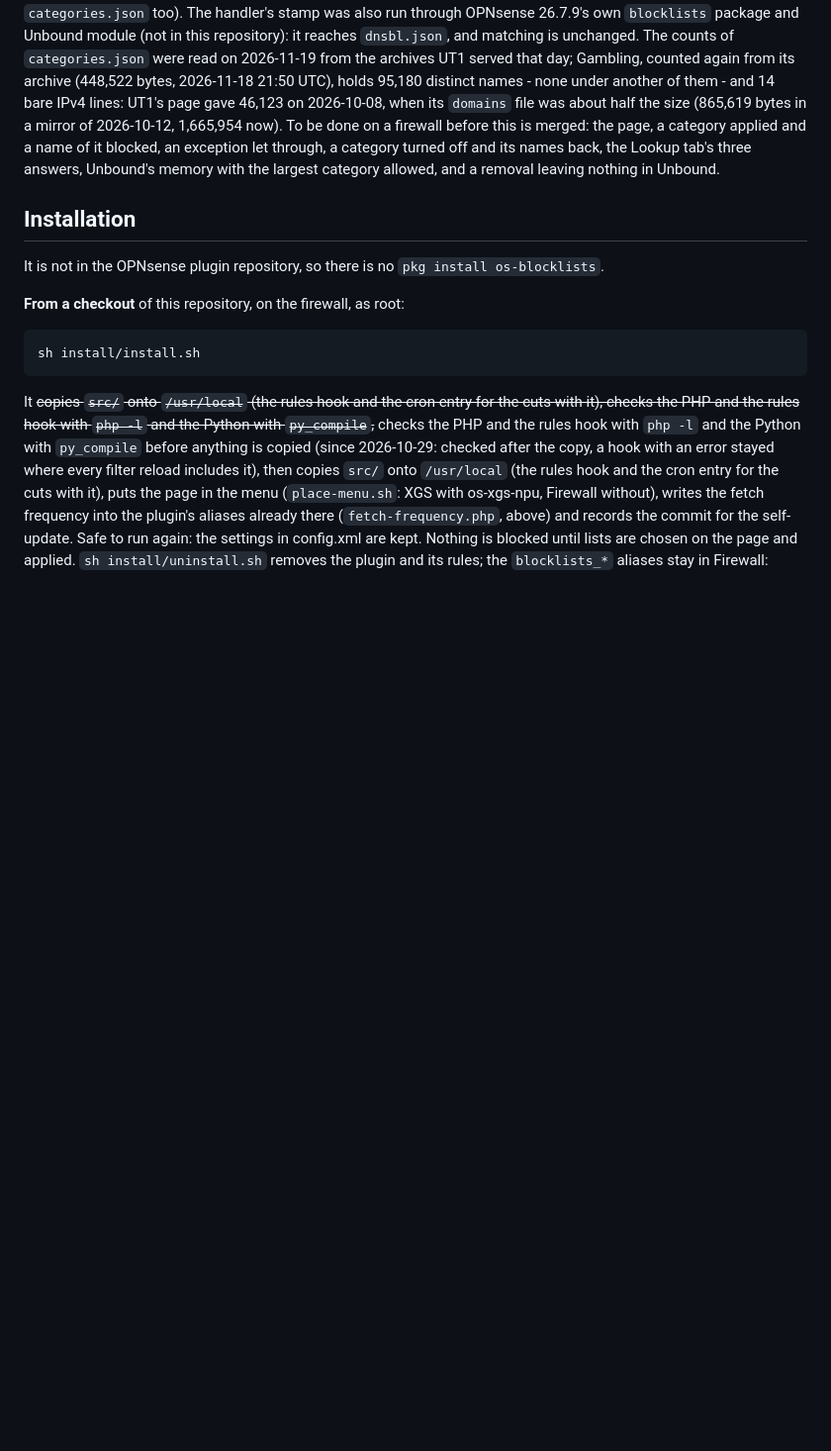
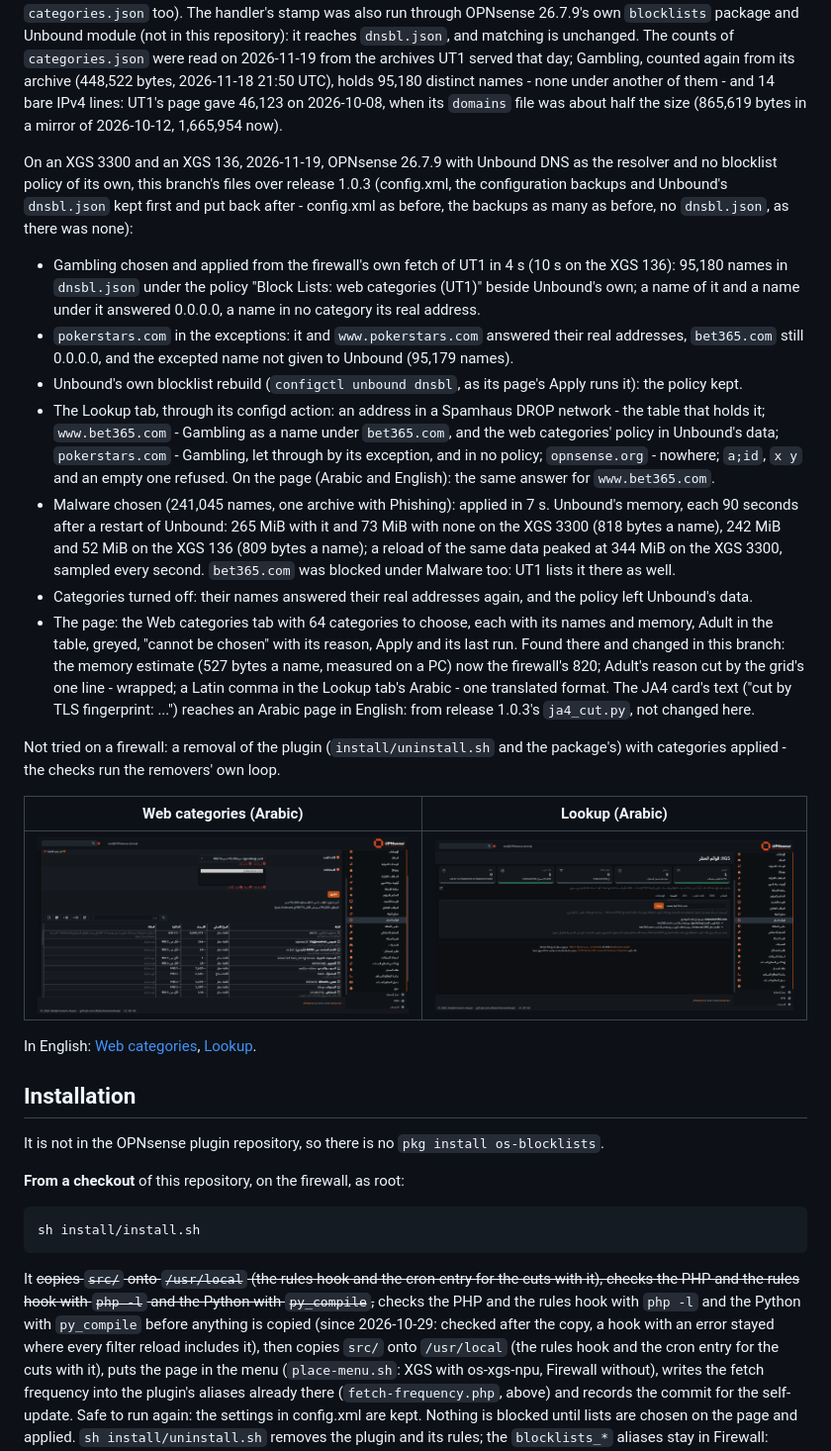
Before and after one commit to AbdelmonemAwad/os-blocklists, a Markdown page: README.md, the part around the change. Shown at 99% size. Drawn GitHub-style; pictures changed too: docs/images/categories/categories-ar.png (added), docs/images/categories/lookup-ar.png (added); blank space fills up the shorter version.

Commit message:
README: the web categories and the Lookup tab tried on an XGS 3300 and an XGS 136, with photos
What the lab showed on 2026-11-19 (a category applied and its names blocked, an exception
let through, Unbound's own rebuild keeping the policy, the Lookup tab's answers, Unbound's
memory with Malware, a category turned off), what was changed after it, what was not tried
there (a removal with categories applied), and the Web categories and Lookup tabs in Arabic
and English.

```diff
--- a/README.md
+++ b/README.md
@@ -484,10 +484,48 @@ repository): it reaches `dnsbl.json`, and matching is unchanged. The counts of `
 read on 2026-11-19 from the archives UT1 served that day; Gambling, counted again from its archive
 (448,522 bytes, 2026-11-18 21:50 UTC), holds 95,180 distinct names - none under another of them - and
 14 bare IPv4 lines: UT1's page gave 46,123 on 2026-10-08, when its `domains` file was about half the size
-(865,619 bytes in a mirror of 2026-10-12, 1,665,954 now). To be done on a firewall before this is merged: the page, a category applied and a
-name of it blocked, an exception let through, a category turned off and its names back, the Lookup tab's
-three answers, Unbound's memory with the largest category allowed, and a removal leaving nothing in
-Unbound.
+(865,619 bytes in a mirror of 2026-10-12, 1,665,954 now).
+
+On an XGS 3300 and an XGS 136, 2026-11-19, OPNsense 26.7.9 with Unbound DNS as the
+resolver and no blocklist policy of its own, this branch's files over release 1.0.3 (config.xml, the
+configuration backups and Unbound's `dnsbl.json` kept first and put back after - config.xml as before,
+the backups as many as before, no `dnsbl.json`, as there was none):
+
+- Gambling chosen and applied from the firewall's own fetch of UT1 in 4 s (10 s on the XGS 136):
+  95,180 names in `dnsbl.json` under the policy "Block Lists: web categories (UT1)" beside Unbound's
+  own; a name of it and a name under it answered 0.0.0.0, a name in no category its real address.
+- `pokerstars.com` in the exceptions: it and `www.pokerstars.com` answered their real addresses,
+  `bet365.com` still 0.0.0.0, and the excepted name not given to Unbound (95,179 names).
+- Unbound's own blocklist rebuild (`configctl unbound dnsbl`, as its page's Apply runs it): the
+  policy kept.
+- The Lookup tab, through its configd action: an address in a Spamhaus DROP network - the table
+  that holds it; `www.bet365.com` - Gambling as a name under `bet365.com`, and the web categories'
+  policy in Unbound's data; `pokerstars.com` - Gambling, let through by its exception, and in no
+  policy; `opnsense.org` - nowhere; `a;id`, `x y` and an empty one refused. On the page (Arabic and
+  English): the same answer for `www.bet365.com`.
+- Malware chosen (241,045 names, one archive with Phishing): applied in 7 s. Unbound's memory, each
+  90 seconds after a restart of Unbound: 265 MiB with it and 73 MiB with none on the XGS 3300 (818
+  bytes a name), 242 MiB and 52 MiB on the XGS 136 (809 bytes a name); a reload of the same data
+  peaked at 344 MiB on the XGS 3300, sampled every second. `bet365.com` was blocked under Malware
+  too: UT1 lists it there as well.
+- Categories turned off: their names answered their real addresses again, and the policy left
+  Unbound's data.
+- The page: the Web categories tab with 64 categories to choose, each with its names and memory,
+  Adult in the table, greyed, "cannot be chosen" with its reason, Apply and its last run. Found
+  there and changed in this branch: the memory estimate (527 bytes a name, measured on a PC) now the
+  firewall's 820; Adult's reason cut by the grid's one line - wrapped; a Latin comma in the Lookup
+  tab's Arabic - one translated format. The JA4 card's text ("cut by TLS fingerprint: ...") reaches an
+  Arabic page in English: from release 1.0.3's `ja4_cut.py`, not changed here.
+
+Not tried on a firewall: a removal of the plugin (`install/uninstall.sh` and the package's) with
+categories applied - the checks run the removers' own loop.
+
+| Web categories (Arabic) | Lookup (Arabic) |
+| --- | --- |
+| ![The Web categories tab, in Arabic](docs/images/categories/categories-ar.png) | ![The Lookup tab, in Arabic](docs/images/categories/lookup-ar.png) |
+
+In English: [Web categories](docs/images/categories/categories-en.png),
+[Lookup](docs/images/categories/lookup-en.png).
 
 ## Installation
 
```
Also changed, not shown: docs/images/categories/categories-en.png (added), docs/images/categories/lookup-en.png (added).
